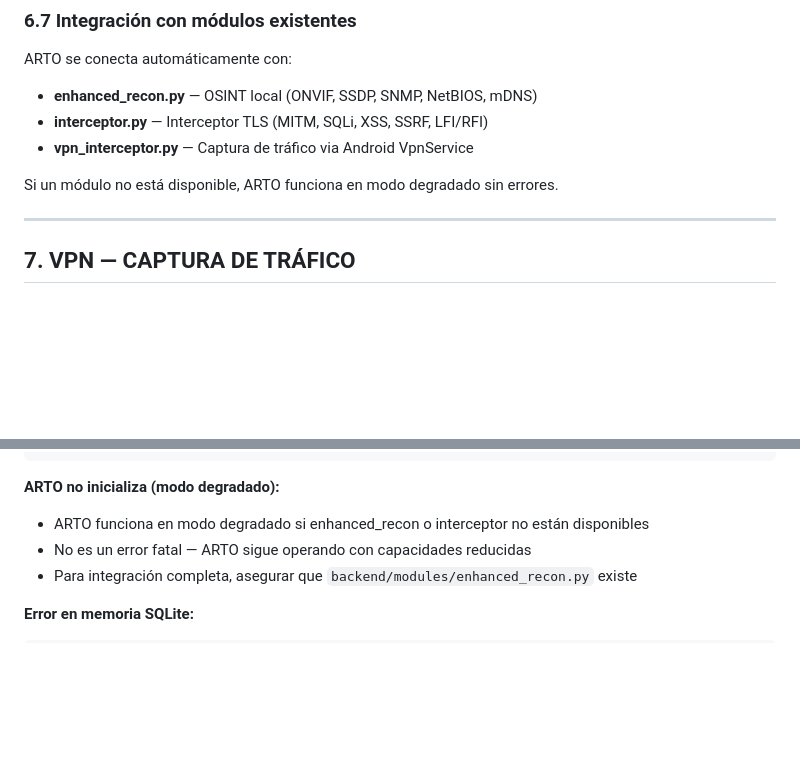
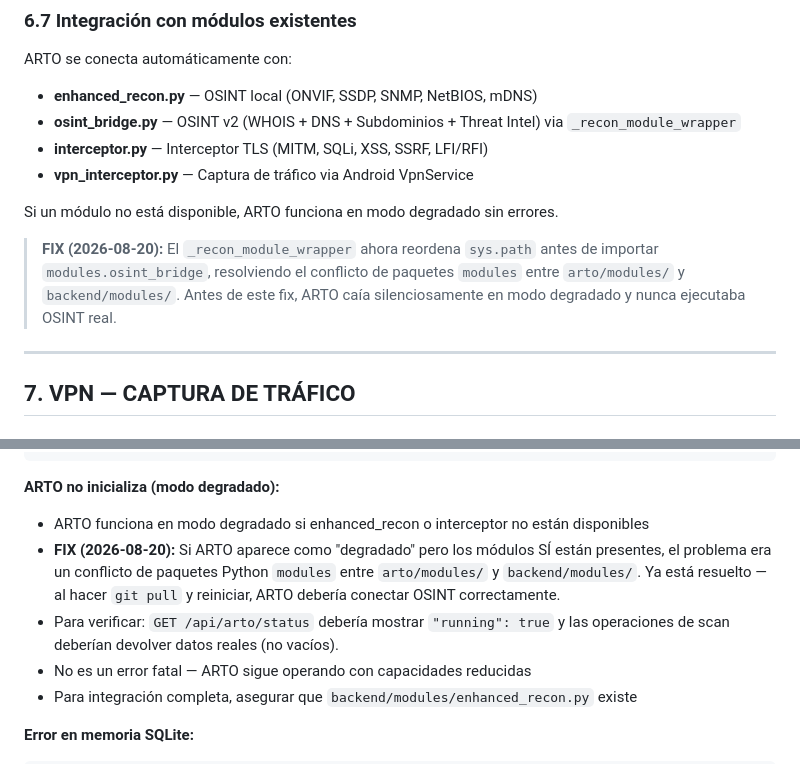
Before and after one commit to sourceseal-star/Red-team-tauri, a Markdown page: MANUAL_OPERATIVO.md, 2 parts joined by grey strips. Drawn GitHub-style; blank space fills up the shorter version.

Commit message:
docs: actualiza MANUAL_OPERATIVO y README con fix ARTO + troubleshooting
- MANUAL_OPERATIVO 6.7: documenta el conflicto de paquetes modules y el fix
- README troubleshooting: añade sección 'ARTO en modo degradado'
- README: notas de verificación (status endpoint + operation/scan test)

```diff
--- a/MANUAL_OPERATIVO.md
+++ b/MANUAL_OPERATIVO.md
@@ -488,10 +488,16 @@ Los datos persisten entre reinicios. Al detener el servidor, el evento
 
 ARTO se conecta automáticamente con:
 - **enhanced_recon.py** — OSINT local (ONVIF, SSDP, SNMP, NetBIOS, mDNS)
+- **osint_bridge.py** — OSINT v2 (WHOIS + DNS + Subdominios + Threat Intel) via `_recon_module_wrapper`
 - **interceptor.py** — Interceptor TLS (MITM, SQLi, XSS, SSRF, LFI/RFI)
 - **vpn_interceptor.py** — Captura de tráfico via Android VpnService
 
 Si un módulo no está disponible, ARTO funciona en modo degradado sin errores.
+
+> **FIX (2026-08-20):** El `_recon_module_wrapper` ahora reordena `sys.path` antes
+> de importar `modules.osint_bridge`, resolviendo el conflicto de paquetes
+> `modules` entre `arto/modules/` y `backend/modules/`. Antes de este fix,
+> ARTO caía silenciosamente en modo degradado y nunca ejecutaba OSINT real.
 
 ---
 
@@ -574,6 +580,12 @@ python3 redteam/scripts/dashboard_server.py 2>&1 | grep ARTO
 
 **ARTO no inicializa (modo degradado):**
 - ARTO funciona en modo degradado si enhanced_recon o interceptor no están disponibles
+- **FIX (2026-08-20):** Si ARTO aparece como "degradado" pero los módulos SÍ están
+  presentes, el problema era un conflicto de paquetes Python `modules` entre
+  `arto/modules/` y `backend/modules/`. Ya está resuelto — al hacer `git pull`
+  y reiniciar, ARTO debería conectar OSINT correctamente.
+- Para verificar: `GET /api/arto/status` debería mostrar `"running": true`
+  y las operaciones de scan deberían devolver datos reales (no vacíos).
 - No es un error fatal — ARTO sigue operando con capacidades reducidas
 - Para integración completa, asegurar que `backend/modules/enhanced_recon.py` existe
 
```
Also changed, not shown: README.md (+8 -0 lines).
